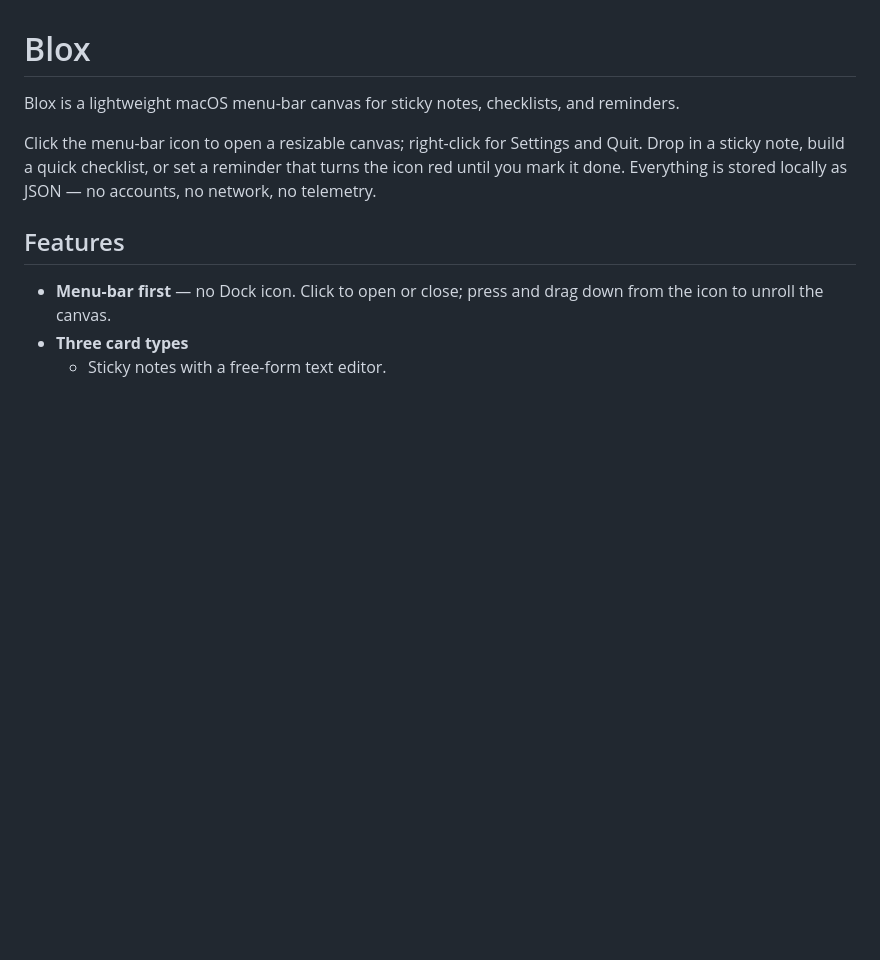
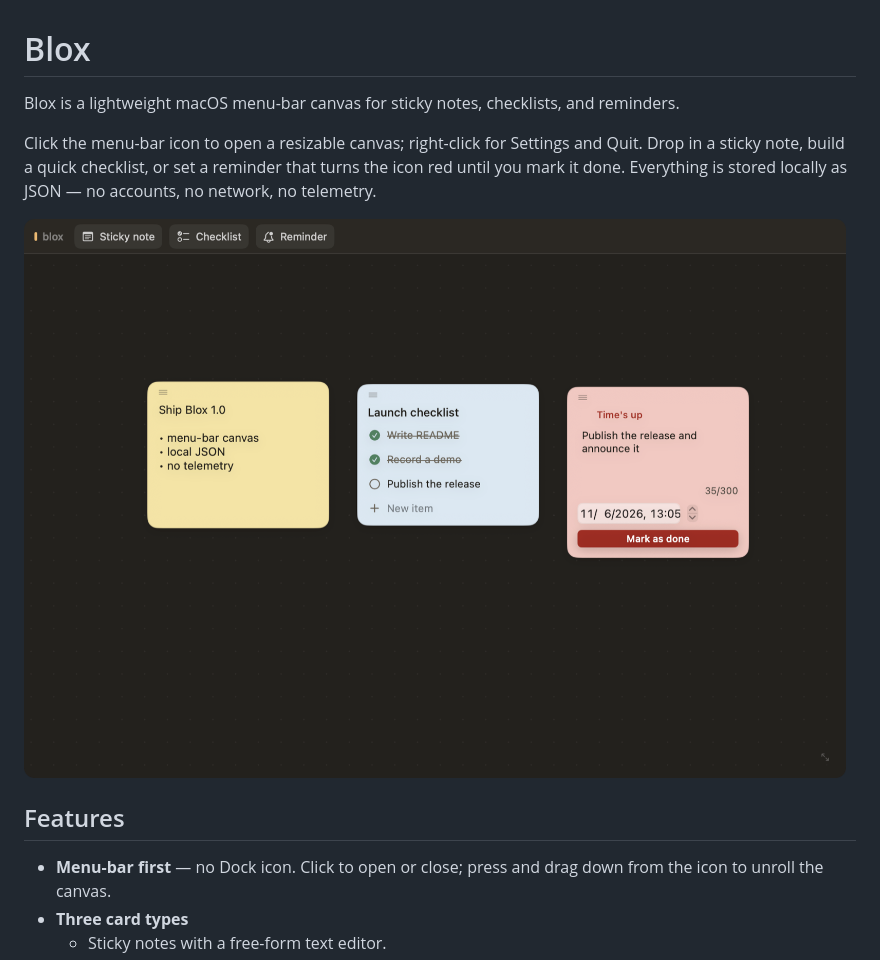
Before and after one commit to halfstring/blox, a Markdown page: README.md, the part around the change. Rendered like a GitHub page; pictures changed too: docs/blox.png (added); blank space fills up the shorter version.

Commit message:
Add a screenshot to the README

```diff
--- a/README.md
+++ b/README.md
@@ -3,6 +3,8 @@
 Blox is a lightweight macOS menu-bar canvas for sticky notes, checklists, and reminders.
 
 Click the menu-bar icon to open a resizable canvas; right-click for Settings and Quit. Drop in a sticky note, build a quick checklist, or set a reminder that turns the icon red until you mark it done. Everything is stored locally as JSON — no accounts, no network, no telemetry.
+
+![Blox canvas](docs/blox.png)
 
 ## Features
 
```
